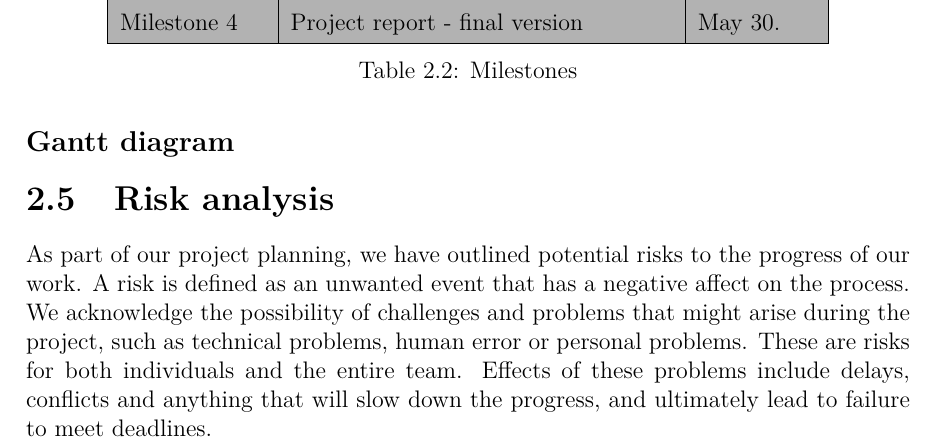
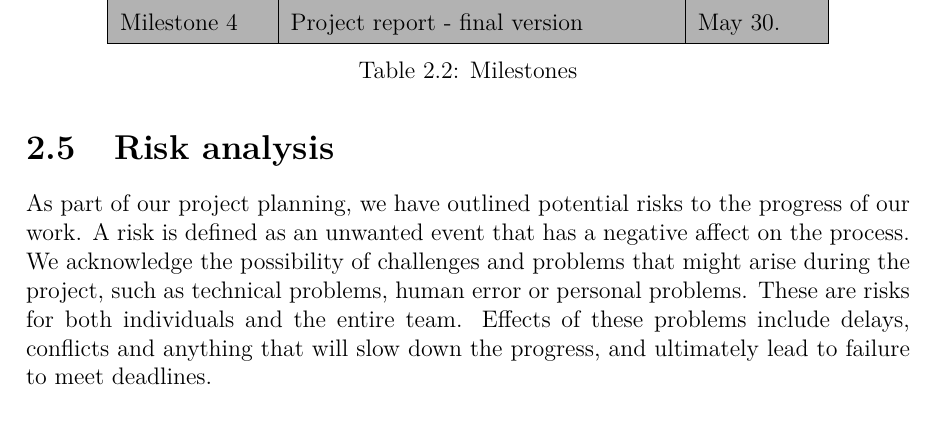
Before and after one commit to haavardlian/IT2901, a LaTeX thesis (report/rapport.tex, which reads report/ch/projectPlan/sec/planning.tex): part of page 9 of 19, cut so that both start at the same text. Compiled offline with pdfLaTeX.

Commit message:
Comments out Gantt diagram

```diff
--- a/report/ch/projectPlan/sec/planning.tex
+++ b/report/ch/projectPlan/sec/planning.tex
@@ -40,4 +40,4 @@ Milestone 3 & Peer evaluation & March 23.  \\
 \caption{Milestones}
 \end{table}
 
-\subsection{Gantt diagram}
+%\subsection{Gantt diagram}
```
